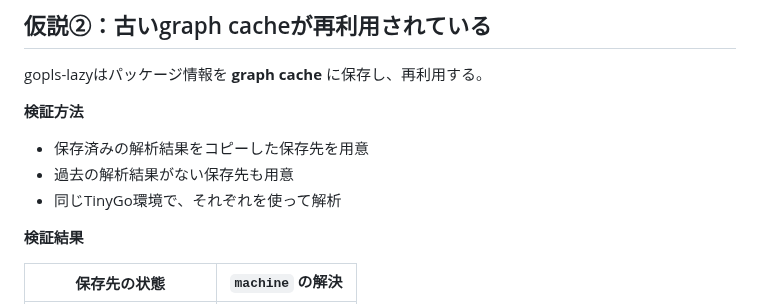
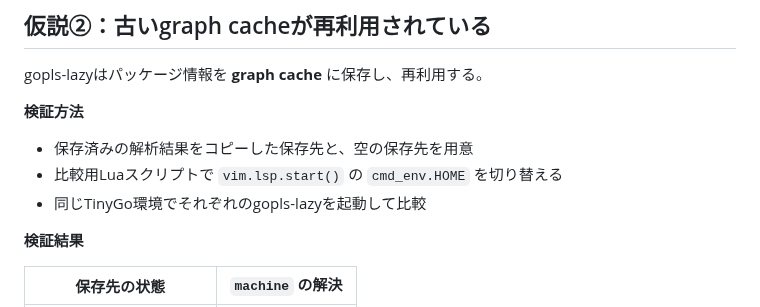
Before and after one commit to rin2yh/slides, a Markdown page: slides/tinygo-gopls-lazy.md, the part around one of its changes. GitHub-like rendering.

Commit message:
docs: record actual Lua-based graph cache comparison procedure

```diff
--- a/slides/tinygo-gopls-lazy.md
+++ b/slides/tinygo-gopls-lazy.md
@@ -151,9 +151,9 @@ SECTION 03
 gopls-lazyはパッケージ情報を **graph cache** に保存し、再利用する。
 
 **検証方法**
-- 保存済みの解析結果をコピーした保存先を用意
-- 過去の解析結果がない保存先も用意
-- 同じTinyGo環境で、それぞれを使って解析
+- 保存済みの解析結果をコピーした保存先と、空の保存先を用意
+- 比較用Luaスクリプトで `vim.lsp.start()` の `cmd_env.HOME` を切り替える
+- 同じTinyGo環境でそれぞれのgopls-lazyを起動して比較
 
 **検証結果**
 
```
Also changed, not shown: other parts of slides/tinygo-gopls-lazy.md (+1 -1 lines).
